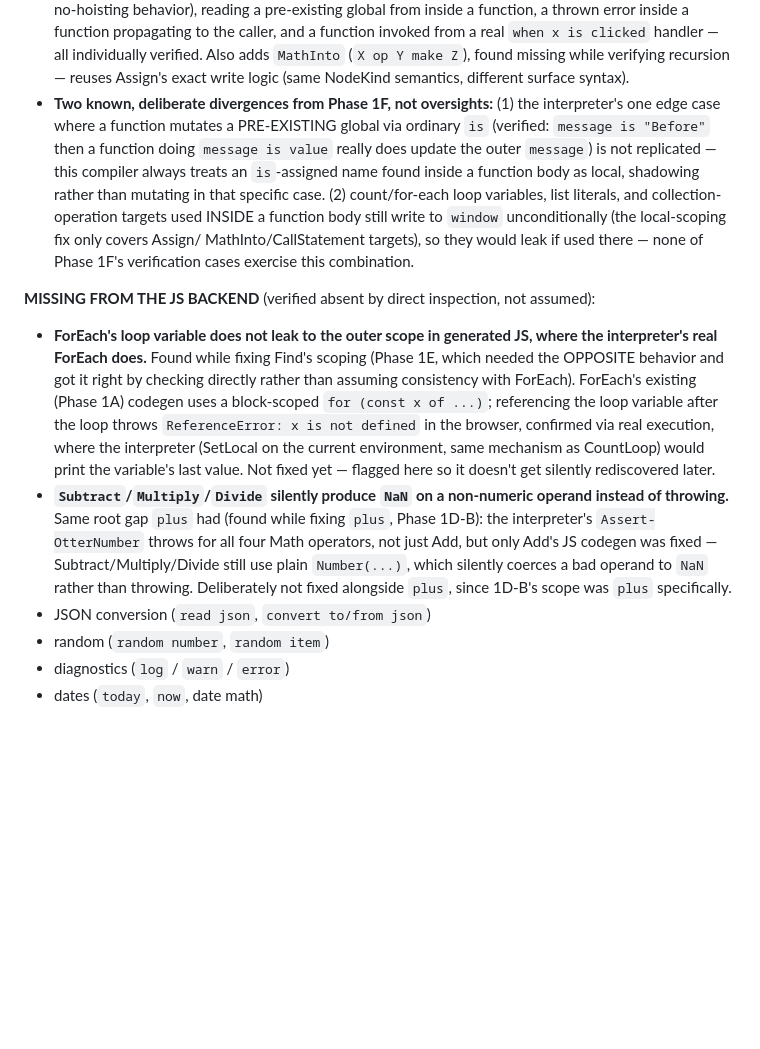
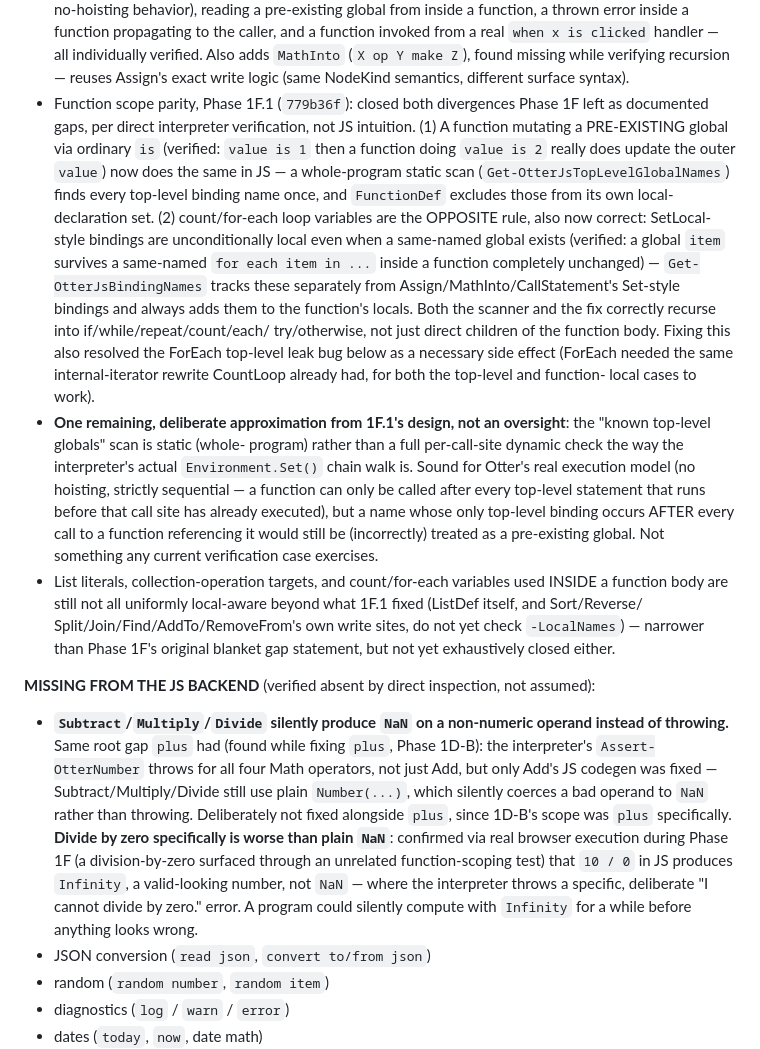
Before and after one commit to Heavens-Lava/otterPS, a Markdown page: SPEC-DECISIONS.md, the part around the change. GitHub-like rendering; blank space fills up the shorter version.

Commit message:
spec: update D60 parity tracker - Phase 1F.1 scope parity proven
Moves both of Phase 1F's documented divergences (existing-global
mutation, SetLocal-style loop targets) from MISSING to ALREADY PROVEN
(Phase 1F.1, b3fa1fd), and removes the separate ForEach-leak entry
since fixing 1F.1 required the same fix as a necessary side effect.

Records the one remaining deliberate approximation (a static whole-
program scan for "known globals" rather than a full per-call-site
dynamic check) and narrows the still-open gap statement (ListDef and
collection-operation write sites are not yet -LocalNames-aware,
though count/for-each now are).

Adds a specific note to the existing Subtract/Multiply/Divide gap:
divide-by-zero produces Infinity in JS, not just NaN, which is worse
than the general case since it's a valid-looking number where the
interpreter throws a specific, deliberate error.

Docs-only. Full suite: 17/17.

Co-Authored-By: Claude Sonnet 5 <noreply@anthropic.com>

```diff
--- a/SPEC-DECISIONS.md
+++ b/SPEC-DECISIONS.md
@@ -4090,32 +4090,45 @@ calling the emitter directly):
   `MathInto` (`X op Y make Z`), found missing while verifying
   recursion — reuses Assign's exact write logic (same NodeKind
   semantics, different surface syntax).
-- **Two known, deliberate divergences from Phase 1F, not oversights:**
-  (1) the interpreter's one edge case where a function mutates a
-  PRE-EXISTING global via ordinary `is` (verified: `message is
-  "Before"` then a function doing `message is value` really does
-  update the outer `message`) is not replicated — this compiler always
-  treats an `is`-assigned name found inside a function body as local,
-  shadowing rather than mutating in that specific case. (2)
-  count/for-each loop variables, list literals, and collection-
-  operation targets used INSIDE a function body still write to
-  `window` unconditionally (the local-scoping fix only covers Assign/
-  MathInto/CallStatement targets), so they would leak if used there —
-  none of Phase 1F's verification cases exercise this combination.
+- Function scope parity, Phase 1F.1 (`779b36f`): closed both divergences
+  Phase 1F left as documented gaps, per direct interpreter verification,
+  not JS intuition. (1) A function mutating a PRE-EXISTING global via
+  ordinary `is` (verified: `value is 1` then a function doing `value is
+  2` really does update the outer `value`) now does the same in JS — a
+  whole-program static scan (`Get-OtterJsTopLevelGlobalNames`) finds
+  every top-level binding name once, and `FunctionDef` excludes those
+  from its own local-declaration set. (2) count/for-each loop variables
+  are the OPPOSITE rule, also now correct: SetLocal-style bindings are
+  unconditionally local even when a same-named global exists (verified:
+  a global `item` survives a same-named `for each item in ...` inside a
+  function completely unchanged) — `Get-OtterJsBindingNames` tracks
+  these separately from Assign/MathInto/CallStatement's Set-style
+  bindings and always adds them to the function's locals. Both the
+  scanner and the fix correctly recurse into if/while/repeat/count/each/
+  try/otherwise, not just direct children of the function body. Fixing
+  this also resolved the ForEach top-level leak bug below as a
+  necessary side effect (ForEach needed the same internal-iterator
+  rewrite CountLoop already had, for both the top-level and function-
+  local cases to work).
+- **One remaining, deliberate approximation from 1F.1's design, not an
+  oversight**: the "known top-level globals" scan is static (whole-
+  program) rather than a full per-call-site dynamic check the way the
+  interpreter's actual `Environment.Set()` chain walk is. Sound for
+  Otter's real execution model (no hoisting, strictly sequential — a
+  function can only be called after every top-level statement that
+  runs before that call site has already executed), but a name whose
+  only top-level binding occurs AFTER every call to a function
+  referencing it would still be (incorrectly) treated as a pre-existing
+  global. Not something any current verification case exercises.
+- List literals, collection-operation targets, and count/for-each
+  variables used INSIDE a function body are still not all uniformly
+  local-aware beyond what 1F.1 fixed (ListDef itself, and Sort/Reverse/
+  Split/Join/Find/AddTo/RemoveFrom's own write sites, do not yet check
+  `-LocalNames`) — narrower than Phase 1F's original blanket gap
+  statement, but not yet exhaustively closed either.
 
 **MISSING FROM THE JS BACKEND** (verified absent by direct inspection,
 not assumed):
-- **ForEach's loop variable does not leak to the outer scope in
-  generated JS, where the interpreter's real ForEach does.** Found
-  while fixing Find's scoping (Phase 1E, which needed the OPPOSITE
-  behavior and got it right by checking directly rather than assuming
-  consistency with ForEach). ForEach's existing (Phase 1A) codegen
-  uses a block-scoped `for (const x of ...)`; referencing the loop
-  variable after the loop throws `ReferenceError: x is not defined` in
-  the browser, confirmed via real execution, where the interpreter
-  (SetLocal on the current environment, same mechanism as CountLoop)
-  would print the variable's last value. Not fixed yet — flagged here
-  so it doesn't get silently rediscovered later.
 - **`Subtract`/`Multiply`/`Divide` silently produce `NaN` on a
   non-numeric operand instead of throwing.** Same root gap `plus` had
   (found while fixing `plus`, Phase 1D-B): the interpreter's
@@ -4123,7 +4136,14 @@ not assumed):
   Add, but only Add's JS codegen was fixed — Subtract/Multiply/Divide
   still use plain `Number(...)`, which silently coerces a bad operand
   to `NaN` rather than throwing. Deliberately not fixed alongside
-  `plus`, since 1D-B's scope was `plus` specifically.
+  `plus`, since 1D-B's scope was `plus` specifically. **Divide by zero
+  specifically is worse than plain `NaN`**: confirmed via real browser
+  execution during Phase 1F (a division-by-zero surfaced through an
+  unrelated function-scoping test) that `10 / 0` in JS produces
+  `Infinity`, a valid-looking number, not `NaN` — where the interpreter
+  throws a specific, deliberate "I cannot divide by zero." error. A
+  program could silently compute with `Infinity` for a while before
+  anything looks wrong.
 - JSON conversion (`read json`, `convert to/from json`)
 - random (`random number`, `random item`)
 - diagnostics (`log` / `warn` / `error`)
```
